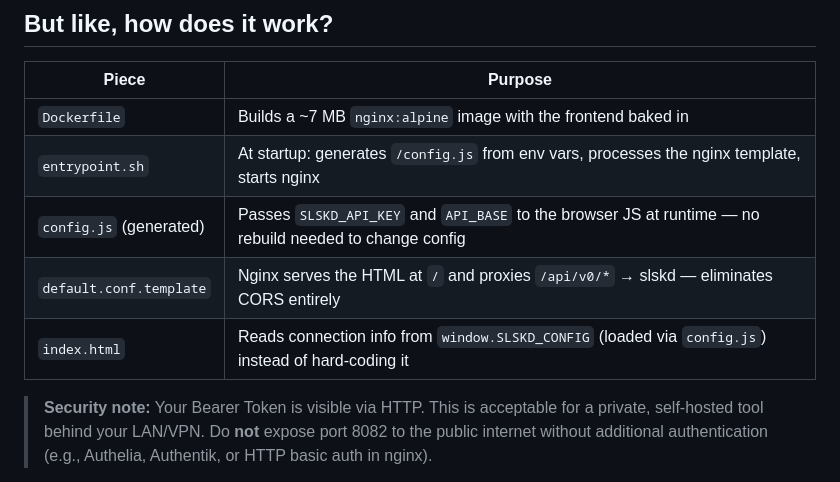
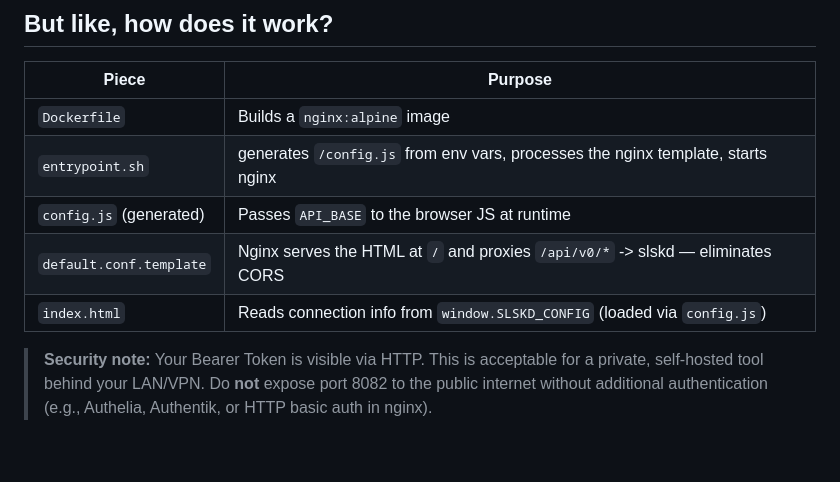
Before and after one commit to rj45connector/slskdquestrr, a Markdown page: README.md, the part around the change. GitHub-like rendering; blank space fills up the shorter version.

Commit message:
Revise component descriptions in README.md
Updated descriptions for various components in the README.

```diff
--- a/README.md
+++ b/README.md
@@ -193,10 +193,10 @@ docker run --rm -p 8082:80 \
 
 | Piece | Purpose |
 |---|---|
-| `Dockerfile` | Builds a ~7 MB `nginx:alpine` image with the frontend baked in |
-| `entrypoint.sh` | At startup: generates `/config.js` from env vars, processes the nginx template, starts nginx |
-| `config.js` (generated) | Passes `SLSKD_API_KEY` and `API_BASE` to the browser JS at runtime — no rebuild needed to change config |
-| `default.conf.template` | Nginx serves the HTML at `/` and proxies `/api/v0/*` → slskd — eliminates CORS entirely |
-| `index.html` | Reads connection info from `window.SLSKD_CONFIG` (loaded via `config.js`) instead of hard-coding it |
+| `Dockerfile` | Builds a `nginx:alpine` image |
+| `entrypoint.sh` | generates `/config.js` from env vars, processes the nginx template, starts nginx |
+| `config.js` (generated) | Passes `API_BASE` to the browser JS at runtime |
+| `default.conf.template` | Nginx serves the HTML at `/` and proxies `/api/v0/*` -> slskd — eliminates CORS |
+| `index.html` | Reads connection info from `window.SLSKD_CONFIG` (loaded via `config.js`) |
 
 > **Security note:** Your Bearer Token is visible via HTTP. This is acceptable for a private, self-hosted tool behind your LAN/VPN. Do **not** expose port 8082 to the public internet without additional authentication (e.g., Authelia, Authentik, or HTTP basic auth in nginx).
```
